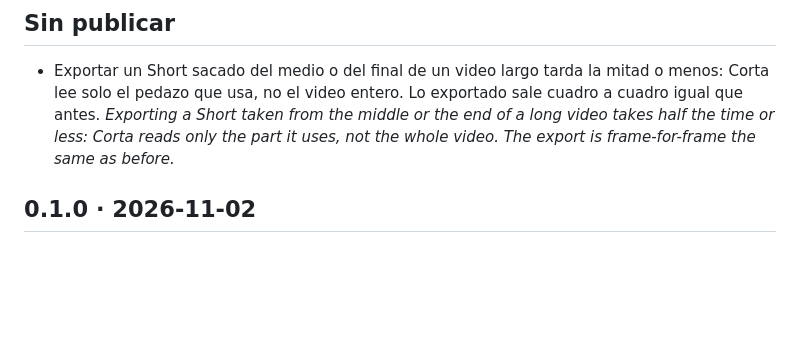
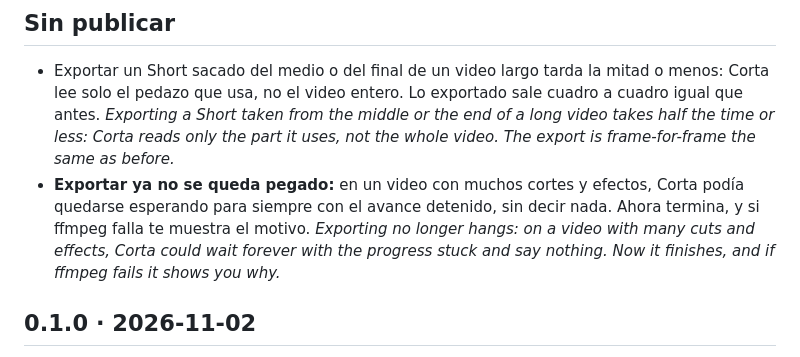
Before and after one commit to corta-app/corta, a Markdown page: CHANGELOG.md, the part around the change. Drawn GitHub-style; blank space fills up the shorter version.

Commit message:
CHANGELOG: contar también que exportar ya no se queda pegado
Este PR arregla dos cosas y el CHANGELOG solo contaba la velocidad. El
cuelgue era real: los mensajes de ffmpeg iban a una tubería que nadie
leía mientras avanzaba, así que un grafo con muchos avisos la llenaba y
dejaba a ffmpeg esperando para siempre, con el avance detenido y sin
error. Quien lo haya sufrido merece enterarse de que se arregló.

Co-Authored-By: Claude Opus 5.5 <noreply@anthropic.com>

```diff
--- a/CHANGELOG.md
+++ b/CHANGELOG.md
@@ -10,6 +10,10 @@ Lo que cambia para quien usa Corta, en palabras simples. Cada versión, con su d
   el video entero. Lo exportado sale cuadro a cuadro igual que antes.
   *Exporting a Short taken from the middle or the end of a long video takes half the time or less: Corta reads only the part it
   uses, not the whole video. The export is frame-for-frame the same as before.*
+- **Exportar ya no se queda pegado:** en un video con muchos cortes y efectos, Corta podía quedarse esperando para siempre con
+  el avance detenido, sin decir nada. Ahora termina, y si ffmpeg falla te muestra el motivo.
+  *Exporting no longer hangs: on a video with many cuts and effects, Corta could wait forever with the progress stuck and say
+  nothing. Now it finishes, and if ffmpeg fails it shows you why.*
 
 ## 0.1.0 · 2026-11-02
 
```
